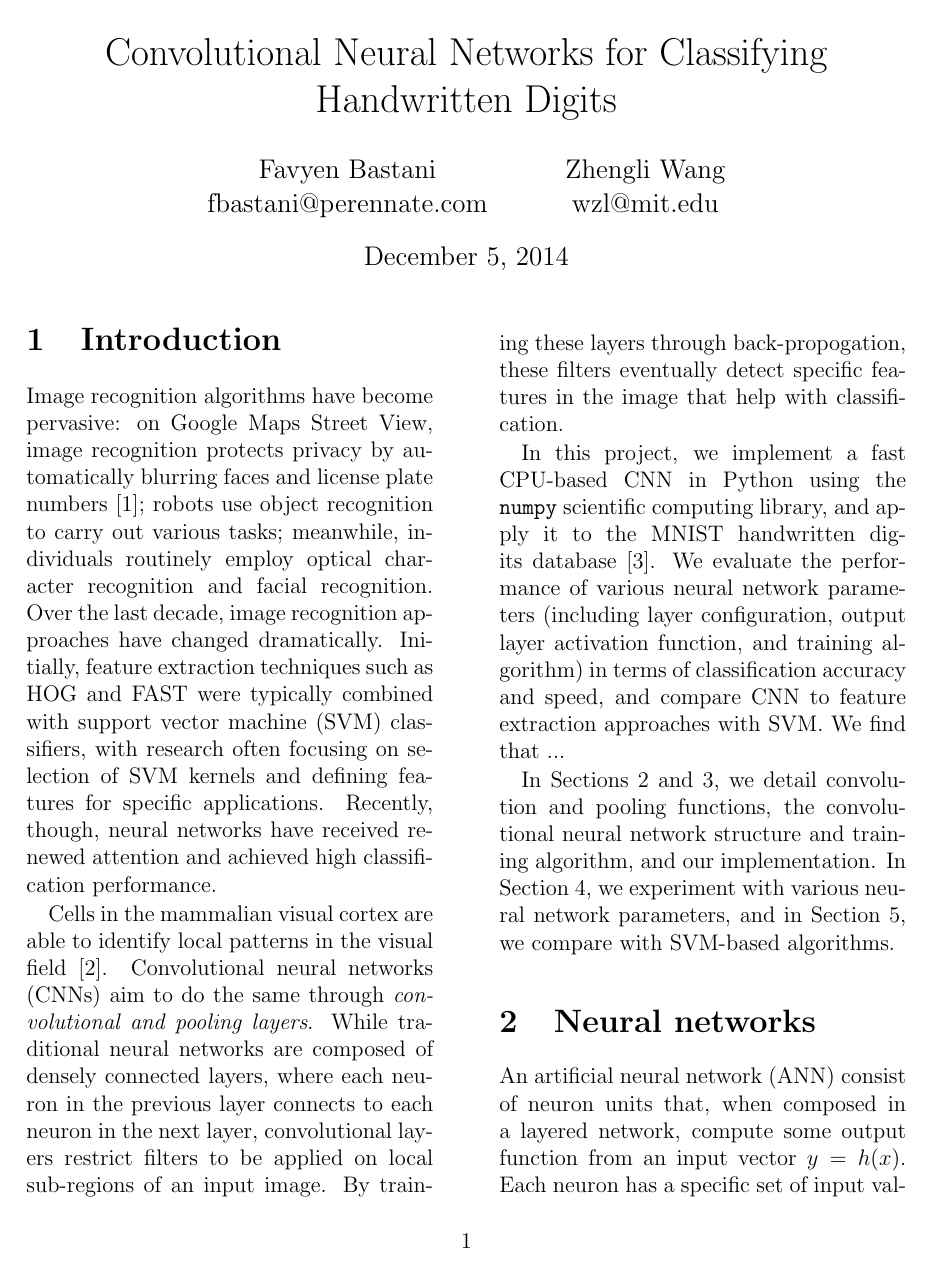
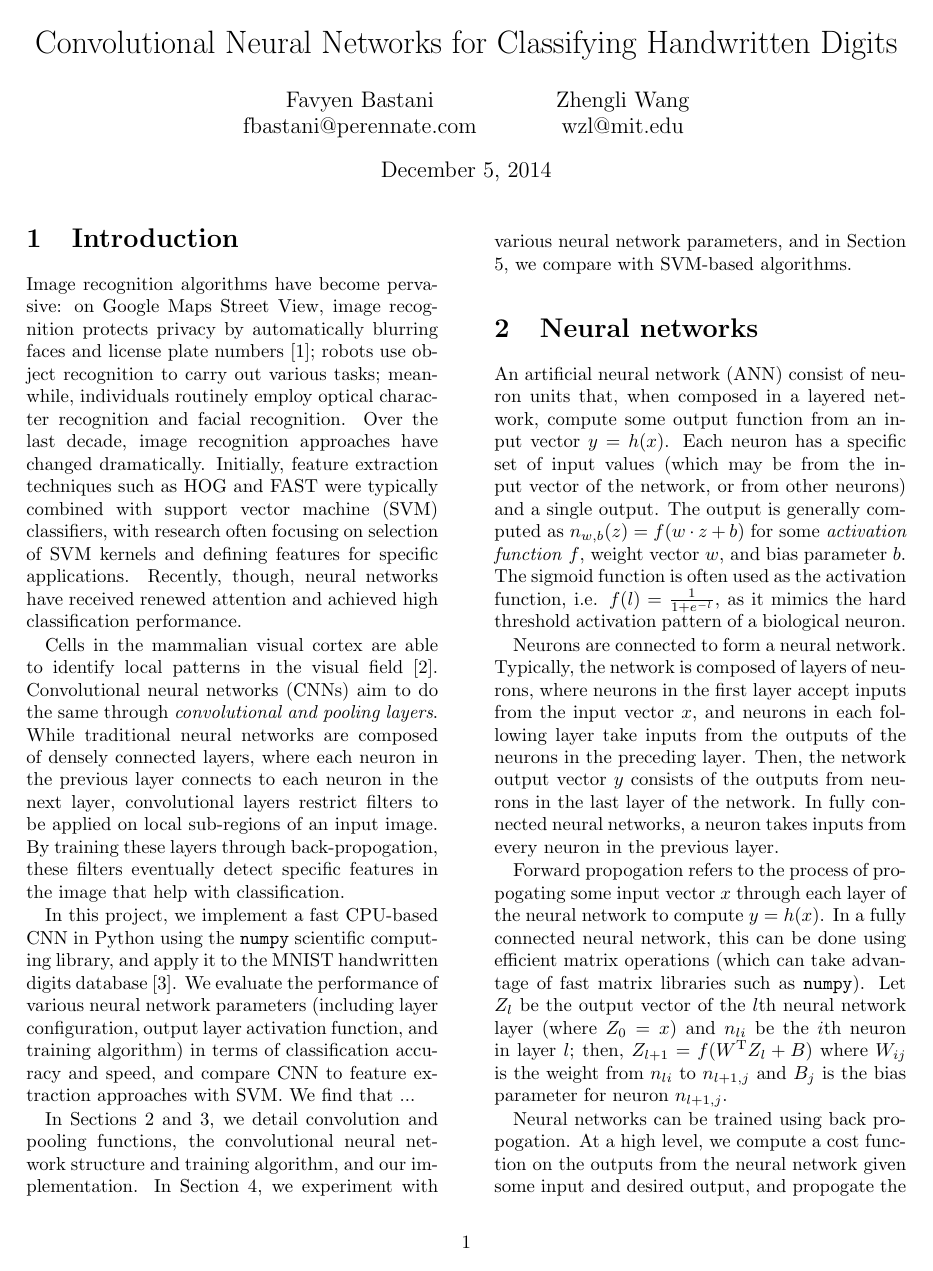
Before and after one commit to uakfdotb/cnn, a LaTeX document (report/report.tex): page 1 of 4 before the commit and page 1 of 3 after it. Compiled offline with pdfLaTeX.

Commit message:
Switch back to 10pt since it looks a lot nicer.

```diff
--- a/report/report.tex
+++ b/report/report.tex
@@ -1,4 +1,4 @@
-\documentclass[12pt,twocolumn]{article}
+\documentclass[10pt,twocolumn]{article}
 \title{Convolutional Neural Networks for Classifying Handwritten Digits}
 \date{December 5, 2014}
 \author{
```
Also changed, not shown: report/report.pdf.
